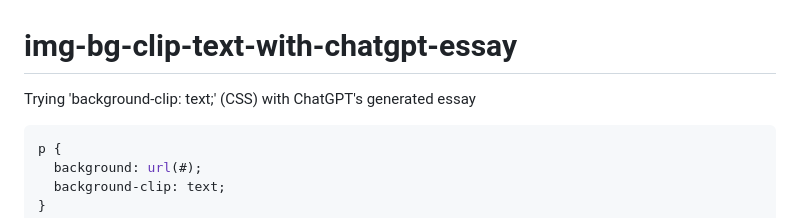
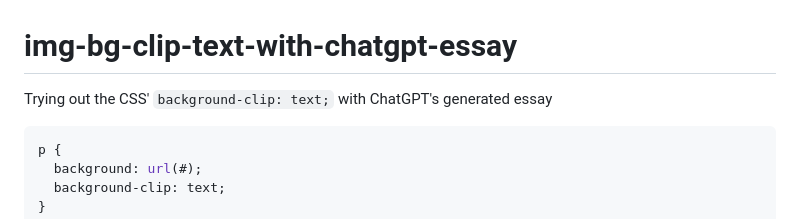
Before and after one commit to mksalada/img-bg-clip-text-with-chatgpt-essay, a Markdown page: README.md, the part around the change. Drawn GitHub-style.

````diff
--- a/README.md
+++ b/README.md
@@ -1,5 +1,5 @@
 # img-bg-clip-text-with-chatgpt-essay
-Trying 'background-clip: text;' (CSS) with ChatGPT's generated essay
+Trying out the CSS' `background-clip: text;` with ChatGPT's generated essay
 
 ```css
 p {
````
